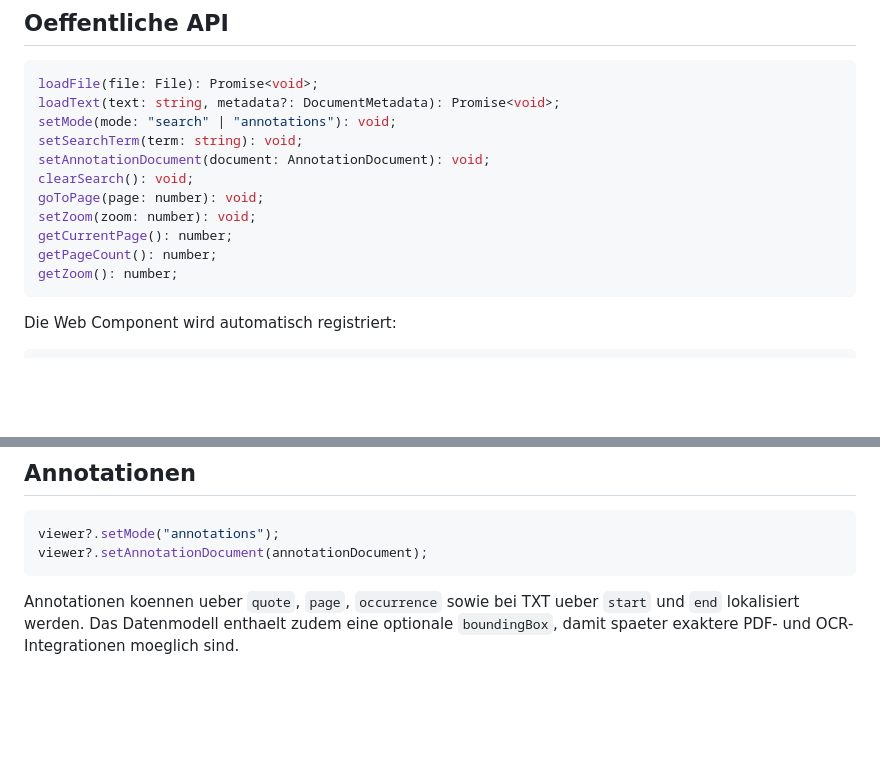
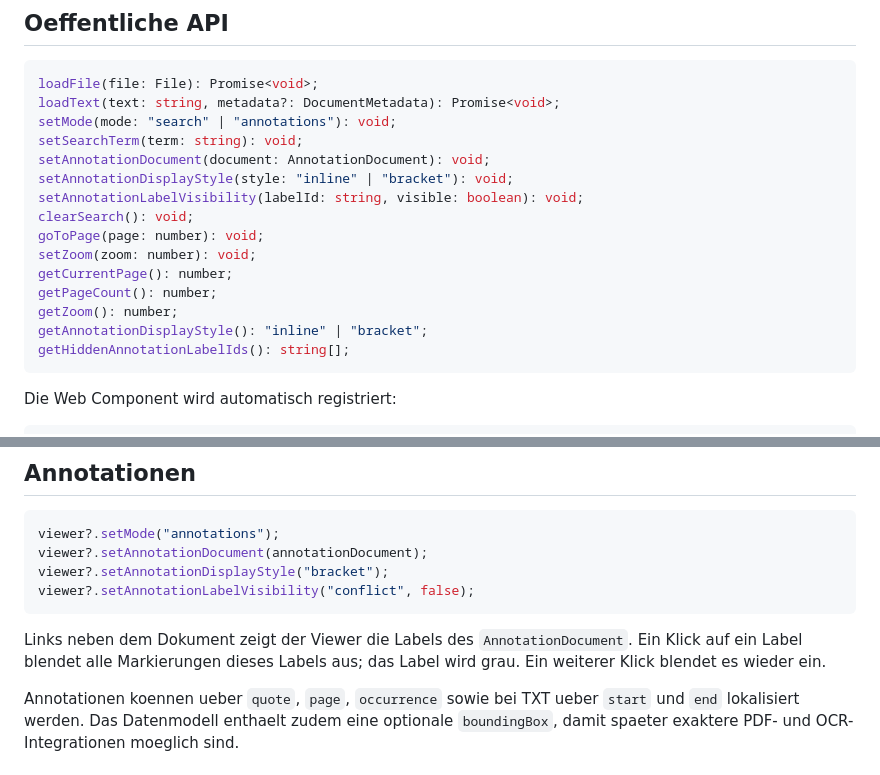
Before and after one commit to Datenflix007/TS_TextMarkerViewer, a Markdown page: README.md, 2 parts joined by grey strips. Drawn GitHub-style; blank space fills up the shorter version.

````diff
--- a/README.md
+++ b/README.md
@@ -45,12 +47,16 @@ loadText(text: string, metadata?: DocumentMetadata): Promise<void>;
 setMode(mode: "search" | "annotations"): void;
 setSearchTerm(term: string): void;
 setAnnotationDocument(document: AnnotationDocument): void;
+setAnnotationDisplayStyle(style: "inline" | "bracket"): void;
+setAnnotationLabelVisibility(labelId: string, visible: boolean): void;
 clearSearch(): void;
 goToPage(page: number): void;
 setZoom(zoom: number): void;
 getCurrentPage(): number;
 getPageCount(): number;
 getZoom(): number;
+getAnnotationDisplayStyle(): "inline" | "bracket";
+getHiddenAnnotationLabelIds(): string[];
 ```
 
 Die Web Component wird automatisch registriert:
@@ -136,7 +142,11 @@ Die Suche ist standardmaessig case-insensitive und markiert alle Treffer neutral
 ```ts
 viewer?.setMode("annotations");
 viewer?.setAnnotationDocument(annotationDocument);
+viewer?.setAnnotationDisplayStyle("bracket");
+viewer?.setAnnotationLabelVisibility("conflict", false);
 ```
+
+Links neben dem Dokument zeigt der Viewer die Labels des `AnnotationDocument`. Ein Klick auf ein Label blendet alle Markierungen dieses Labels aus; das Label wird grau. Ein weiterer Klick blendet es wieder ein.
 
 Annotationen koennen ueber `quote`, `page`, `occurrence` sowie bei TXT ueber `start` und `end` lokalisiert werden. Das Datenmodell enthaelt zudem eine optionale `boundingBox`, damit spaeter exaktere PDF- und OCR-Integrationen moeglich sind.
 
````
Also changed, not shown: other parts of README.md (+6 -0 lines), docs/images/viewer-demo-annotations-bracket.png (added), docs/images/viewer-demo-annotations.png, docs/images/viewer-demo-document.png, docs/images/viewer-demo-search.png, 10 other files.
